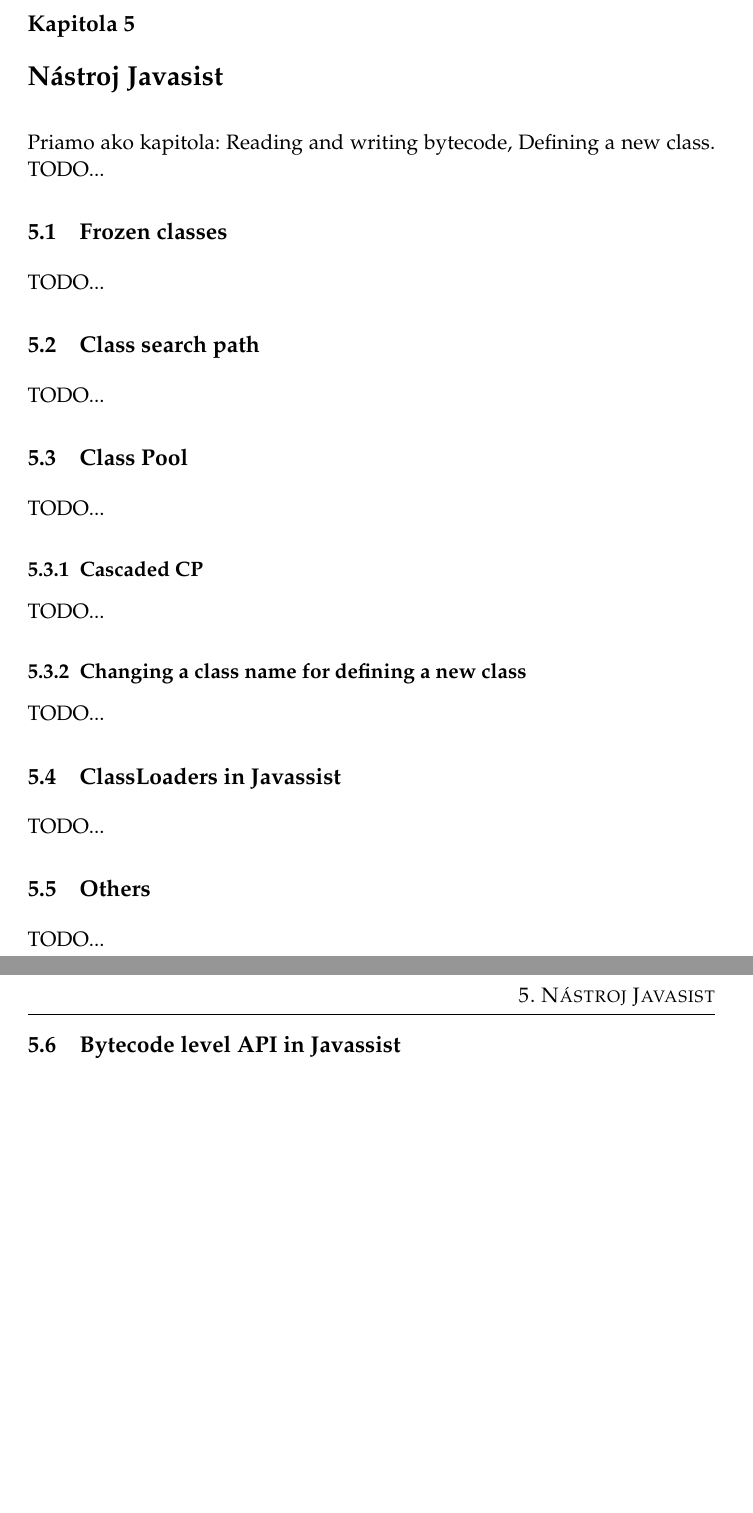
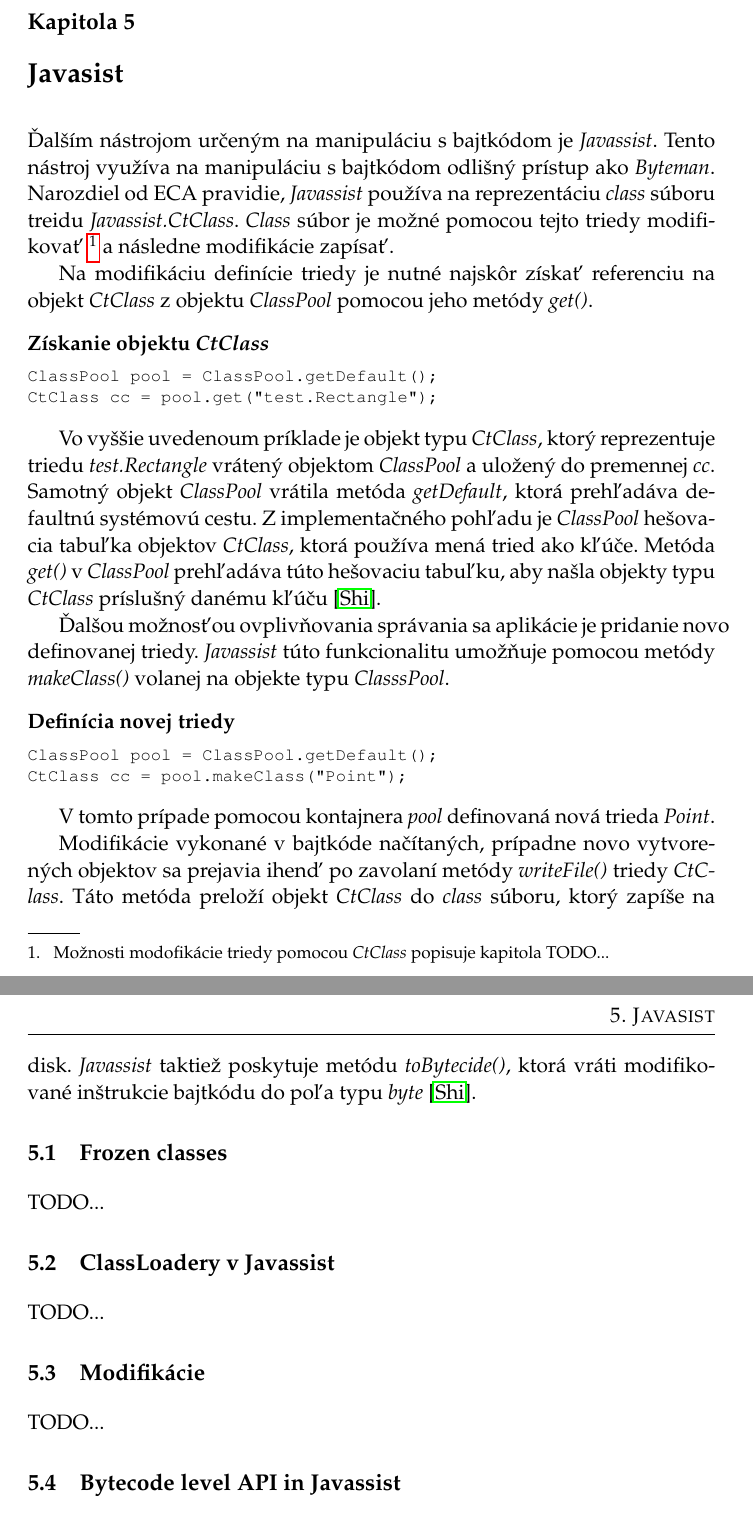
Before and after one commit to m-mato/bp, a LaTeX thesis (bp.tex): two parts of pages 26 and 27 of 33 before the commit and two parts of pages 25 and 26 of 32 after it, joined at a grey line, cut so that both start at the same text, the shorter picture padded with empty space. The pictures show the PDF file bp.pdf that the author committed with the source.

Commit message:
Javassist theory

```diff
--- a/bp.tex
+++ b/bp.tex
@@ -746,35 +747,57 @@
 TODO...
 Rule Helpers?
 
-\chapter{Nástroj Javasist}
+\chapter{Javasist}
 
-Priamo ako kapitola: Reading and writing bytecode, Defining a new class.
-TODO...
+Ďalším nástrojom určeným na manipuláciu s bajtkódom je \textit{Javassist}. Tento nástroj využíva na manipuláciu s bajtkódom odlišný prístup ako
+\textit{Byteman}. Narozdiel od ECA pravidie, \textit{Javassist} používa na reprezentáciu \textit{class} súboru treidu \textit{Javassist.CtClass}.
+\textit{Class} súbor je možné pomocou tejto triedy
+modifikovať~\footnote{Možnosti modofikácie triedy pomocou \textit{CtClass} popisuje kapitola TODO...} a následne modifikácie zapísať.
+
+Na modifikáciu definície triedy je nutné najskôr získať referenciu na objekt
+\textit{CtClass} z objektu \textit{ClassPool} pomocou jeho metódy
+\textit{get()}.
+
+\begin{example}{Získanie objektu \textit{CtClass}}
+\begin{verbatim}
+ClassPool pool = ClassPool.getDefault();
+CtClass cc = pool.get("test.Rectangle");
+\end{verbatim}
+\end{example}
+
+Vo vyššie uvedenoum príklade je objekt typu \textit{CtClass}, ktorý reprezentuje triedu \textit{test.Rectangle} vrátený objektom \textit{ClassPool} a uložený do premennej \textit{cc}. Samotný objekt \textit{ClassPool} vrátila metóda \textit{getDefault}, ktorá prehľadáva defaultnú systémovú cestu. Z implementačného pohľadu je \textit{ClassPool} hešovacia tabuľka objektov
+\textit{CtClass}, ktorá používa mená tried ako kľúče. Metóda \textit{get()} v
+\textit{ClassPool} prehľadáva túto hešovaciu tabuľku, aby našla objekty typu
+\textit{CtClass} príslušný danému kľúču~\cite{Chiba:Javassist}.
+
+Ďalšou možnosťou ovplivňovania správania sa aplikácie je pridanie novo definovanej triedy. \textit{Javassist} túto funkcionalitu umožňuje pomocou metódy \textit{makeClass()} volanej na objekte typu \textit{ClasssPool}.
+
+\begin{example}{Definícia novej triedy}
+\begin{verbatim}
+ClassPool pool = ClassPool.getDefault();
+CtClass cc = pool.makeClass("Point");
+\end{verbatim}
+\end{example}
+
+V tomto prípade pomocou kontajnera \textit{pool} definovaná nová trieda
+\textit{Point}.
+
+Modifikácie vykonané v bajtkóde načítaných, prípadne novo vytvorených objektov sa prejavia ihenď po zavolaní metódy \textit{writeFile()} triedy
+\textit{CtClass}. Táto metóda preloží objekt \textit{CtClass} do \textit{class} súboru, ktorý zapíše na disk. \textit{Javassist} taktiež poskytuje metódu \textit{toBytecide()}, ktorá vráti modifikované inštrukcie bajtkódu do poľa typu \textit{byte}~\cite{Chiba:Javassist}.
 
 \section{Frozen classes}
 TODO...
 
-\section{Class search path}
+\section{ClassLoadery v Javassist}
 TODO...
 
-\section{Class Pool}
-TODO...
-
-\subsection{Cascaded CP}
-TODO...
-
-\subsection{Changing a class name for defining a new class}
-TODO...
-
-\section{ClassLoaders in Javassist}
-TODO...
-
-\section{Others}
+\section{Modifikácie}
 TODO...
 
 \section{Bytecode level API in Javassist}
 TODO...
 
+\nocite{RedHat:Javassist}
 \clearpage
 \addcontentsline{toc}{chapter}{Literatúra}
 \bibliographystyle{alpha}
```
Also changed, not shown: bp.bib (+13 -0 lines), bp.bbl, bp.pdf, bp.tex (3 more changed lines), 5 other files.
